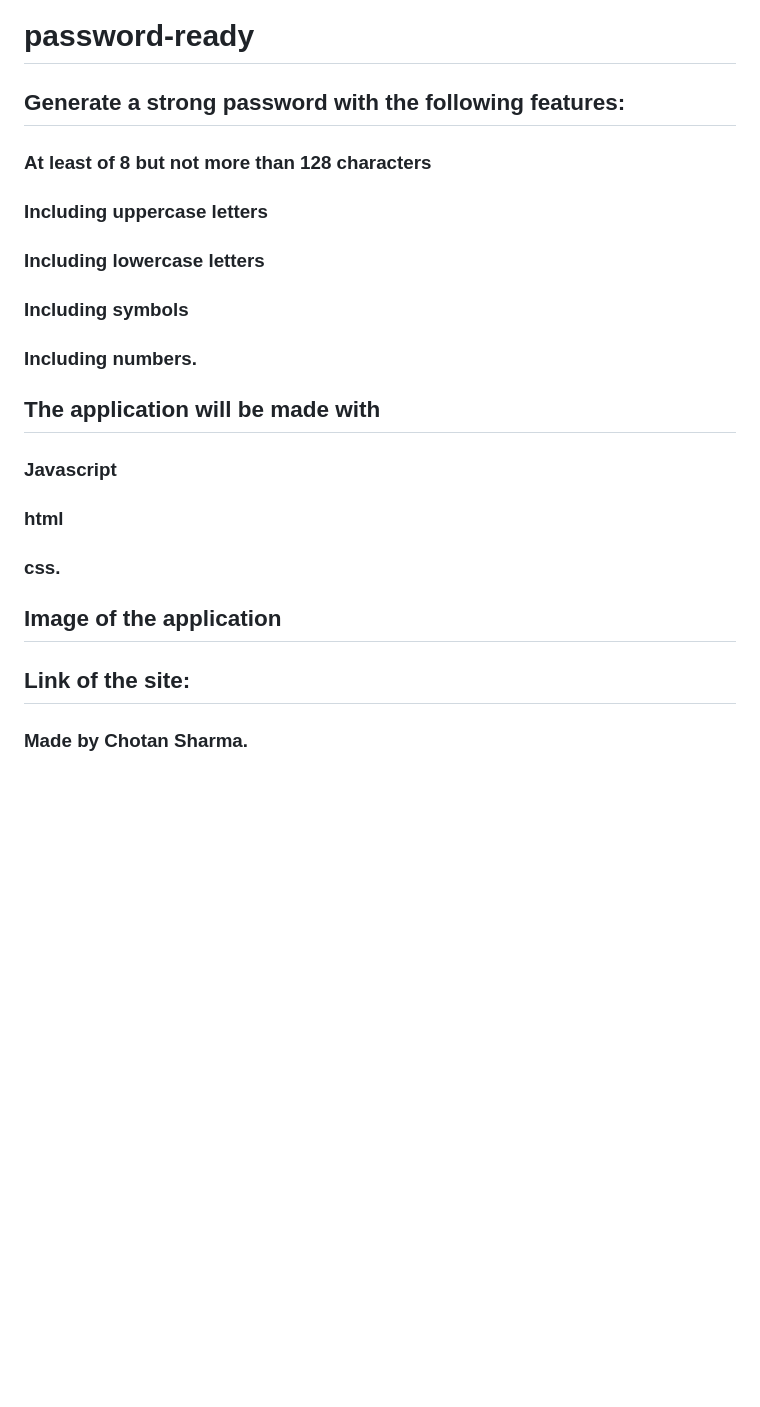
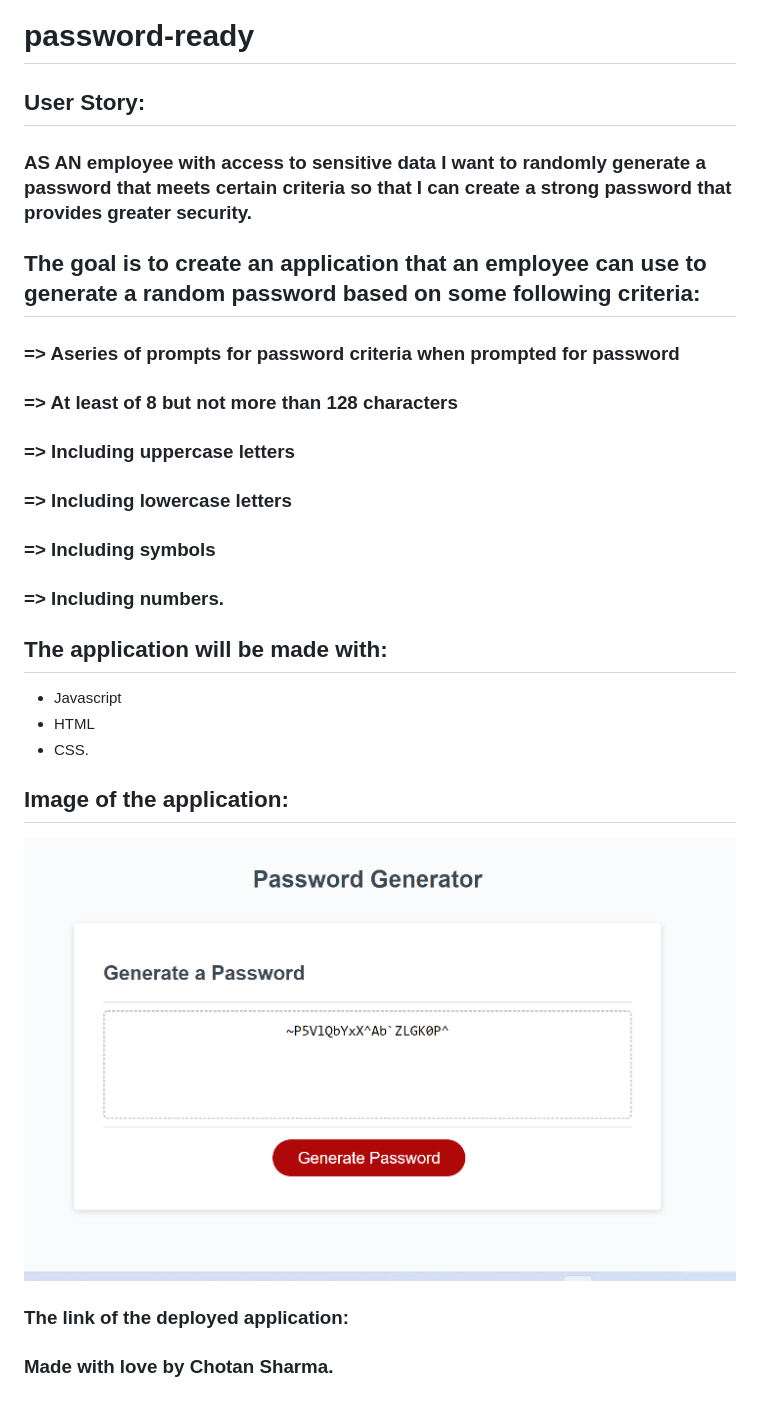
Before and after one commit to ChotanSharma/password-ready, a Markdown page: README.md, the part around the change. GitHub-like rendering; pictures changed too: assets/images/Screenshot(password-ready).png (added); blank space fills up the shorter version.

Commit message:
readme.md done with

```diff
--- a/README.md
+++ b/README.md
@@ -1,19 +1,27 @@
 # password-ready
 
-## Generate a strong password with the following features:
-   ### At least of 8 but not more than 128 characters
-   ### Including uppercase letters
-   ### Including lowercase letters
-   ### Including symbols
-   ### Including numbers.
+## User Story:
+### AS AN employee with access to sensitive data I want to randomly generate a password that meets certain criteria so that I can create a strong password that provides greater security.
 
-## The application will be made with
-   ### Javascript
-   ### html
-   ### css.
+## The goal is to create an application that an employee can use to generate a random password based on some following criteria:
 
-## Image of the application
+   ### => Aseries of prompts for password criteria when prompted for password
+   ### => At least of 8 but not more than 128 characters
+   ### => Including uppercase letters
+   ### => Including lowercase letters
+   ### => Including symbols
+   ### => Including numbers.
 
-## Link of the site:
+## The application will be made with:
+   * Javascript
+   * HTML
+   * CSS.
 
-### Made by Chotan Sharma.
+## Image of the application:
+
+![screenshot](./assets/images/Screenshot(password-ready).png/)
+
+### The link of the deployed application:
+
+
+### Made with love by Chotan Sharma.
```
